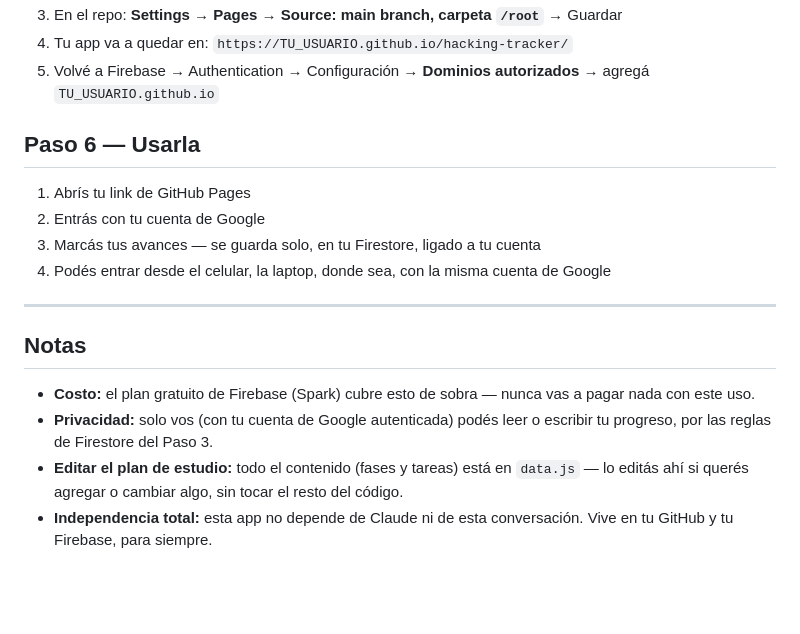
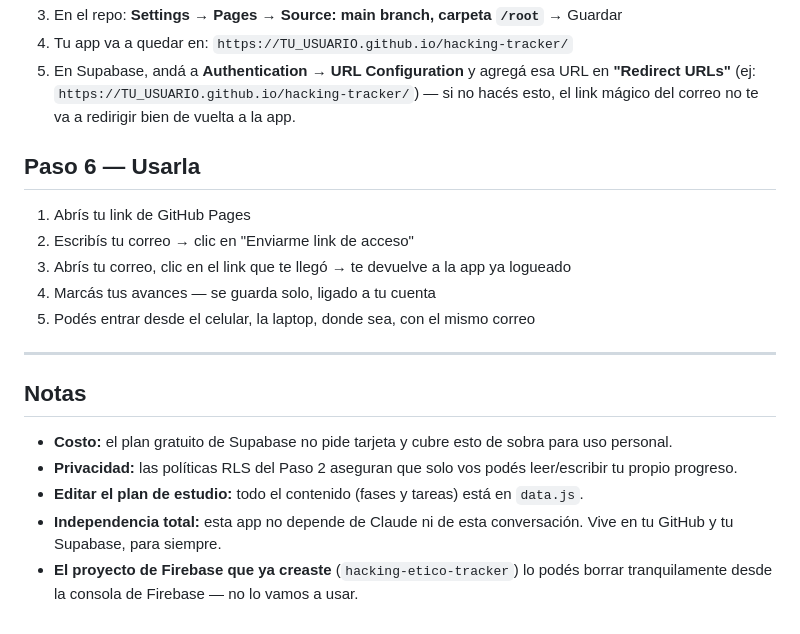
Before and after one commit to charlieza22-cyber/hacking-tracker, a Markdown page: README.md, the part around one of its changes. Rendered like a GitHub page; blank space fills up the shorter version.

```diff
--- a/README.md
+++ b/README.md
@@ -61,19 +74,21 @@ Igual que hiciste con tu app del Mundial:
 3. En el repo: **Settings → Pages → Source: main branch, carpeta `/root`** → Guardar
 4. Tu app va a quedar en: `https://TU_USUARIO.github.io/hacking-tracker/`
-5. Volvé a Firebase → Authentication → Configuración → **Dominios autorizados** → agregá `TU_USUARIO.github.io`
+5. En Supabase, andá a **Authentication → URL Configuration** y agregá esa URL en **"Redirect URLs"** (ej: `https://TU_USUARIO.github.io/hacking-tracker/`) — si no hacés esto, el link mágico del correo no te va a redirigir bien de vuelta a la app.
 
 ## Paso 6 — Usarla
 
 1. Abrís tu link de GitHub Pages
-2. Entrás con tu cuenta de Google
-3. Marcás tus avances — se guarda solo, en tu Firestore, ligado a tu cuenta
-4. Podés entrar desde el celular, la laptop, donde sea, con la misma cuenta de Google
+2. Escribís tu correo → clic en "Enviarme link de acceso"
+3. Abrís tu correo, clic en el link que te llegó → te devuelve a la app ya logueado
+4. Marcás tus avances — se guarda solo, ligado a tu cuenta
+5. Podés entrar desde el celular, la laptop, donde sea, con el mismo correo
 
 ---
 
 ## Notas
 
-- **Costo:** el plan gratuito de Firebase (Spark) cubre esto de sobra — nunca vas a pagar nada con este uso.
-- **Privacidad:** solo vos (con tu cuenta de Google autenticada) podés leer o escribir tu progreso, por las reglas de Firestore del Paso 3.
-- **Editar el plan de estudio:** todo el contenido (fases y tareas) está en `data.js` — lo editás ahí si querés agregar o cambiar algo, sin tocar el resto del código.
-- **Independencia total:** esta app no depende de Claude ni de esta conversación. Vive en tu GitHub y tu Firebase, para siempre.
+- **Costo:** el plan gratuito de Supabase no pide tarjeta y cubre esto de sobra para uso personal.
+- **Privacidad:** las políticas RLS del Paso 2 aseguran que solo vos podés leer/escribir tu propio progreso.
+- **Editar el plan de estudio:** todo el contenido (fases y tareas) está en `data.js`.
+- **Independencia total:** esta app no depende de Claude ni de esta conversación. Vive en tu GitHub y tu Supabase, para siempre.
+- **El proyecto de Firebase que ya creaste** (`hacking-etico-tracker`) lo podés borrar tranquilamente desde la consola de Firebase — no lo vamos a usar.
```
Also changed, not shown: other parts of README.md (+47 -34 lines).
